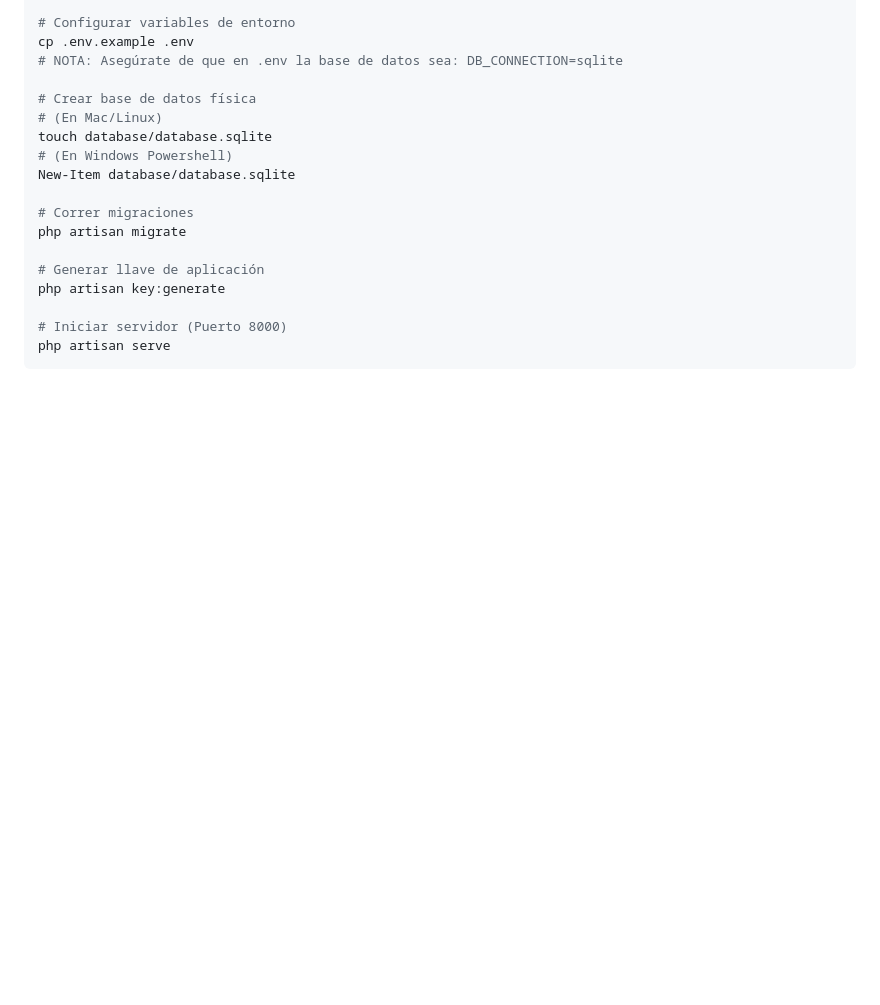
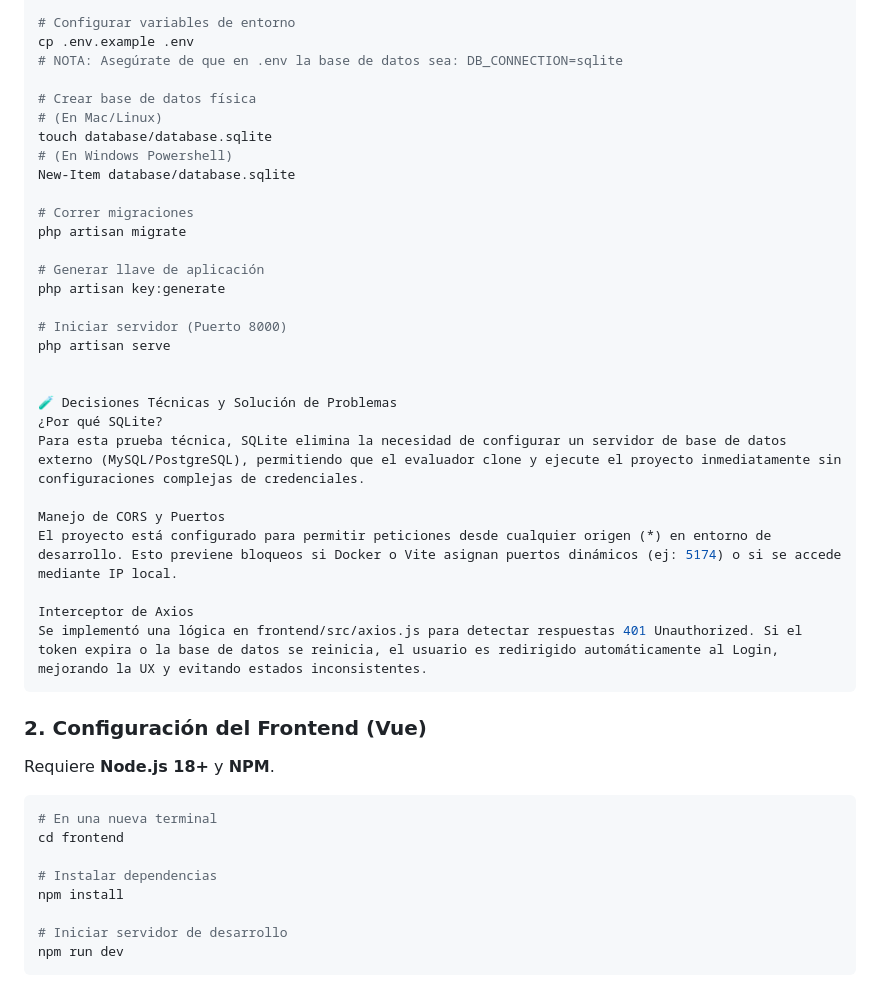
Before and after one commit to jfchilito7/task-manager, a Markdown page: README.md, the part around the change. GitHub-like rendering; blank space fills up the shorter version.

Commit message:
feat: agregar sección de decisiones técnicas y solución de problemas en el README.md, incluyendo detalles sobre SQLite, manejo de CORS y configuración de Axios

````diff
--- a/README.md
+++ b/README.md
@@ -113,4 +113,30 @@ php artisan key:generate
 
 # Iniciar servidor (Puerto 8000)
 php artisan serve
+
+
+🧪 Decisiones Técnicas y Solución de Problemas
+¿Por qué SQLite?
+Para esta prueba técnica, SQLite elimina la necesidad de configurar un servidor de base de datos externo (MySQL/PostgreSQL), permitiendo que el evaluador clone y ejecute el proyecto inmediatamente sin configuraciones complejas de credenciales.
+
+Manejo de CORS y Puertos
+El proyecto está configurado para permitir peticiones desde cualquier origen (*) en entorno de desarrollo. Esto previene bloqueos si Docker o Vite asignan puertos dinámicos (ej: 5174) o si se accede mediante IP local.
+
+Interceptor de Axios
+Se implementó una lógica en frontend/src/axios.js para detectar respuestas 401 Unauthorized. Si el token expira o la base de datos se reinicia, el usuario es redirigido automáticamente al Login, mejorando la UX y evitando estados inconsistentes.
 ```
+
+### 2. Configuración del Frontend (Vue)
+
+Requiere **Node.js 18+** y **NPM**.
+
+```bash
+# En una nueva terminal
+cd frontend
+
+# Instalar dependencias
+npm install
+
+# Iniciar servidor de desarrollo
+npm run dev
+```
````
